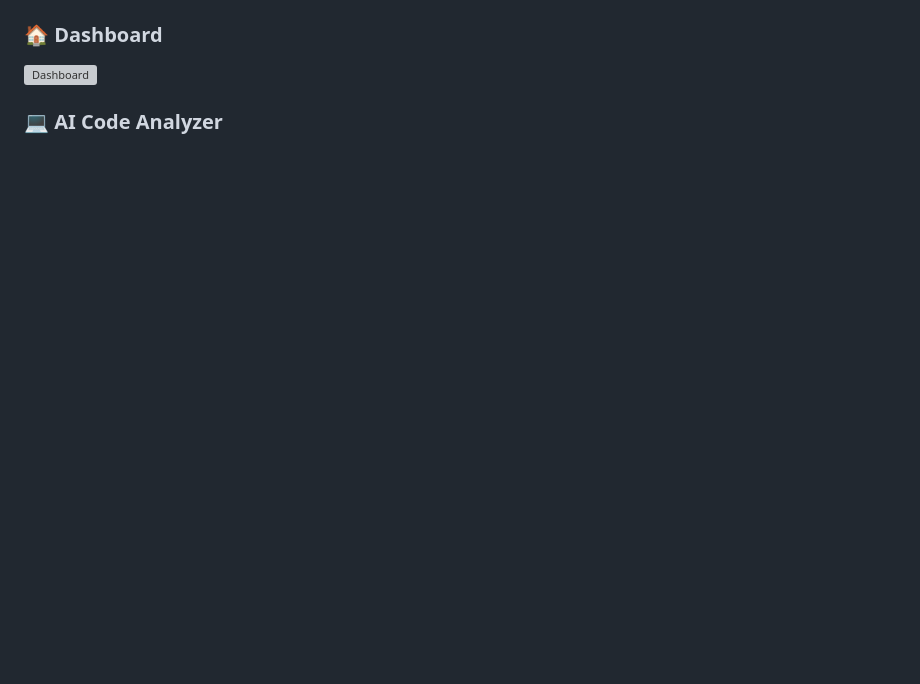
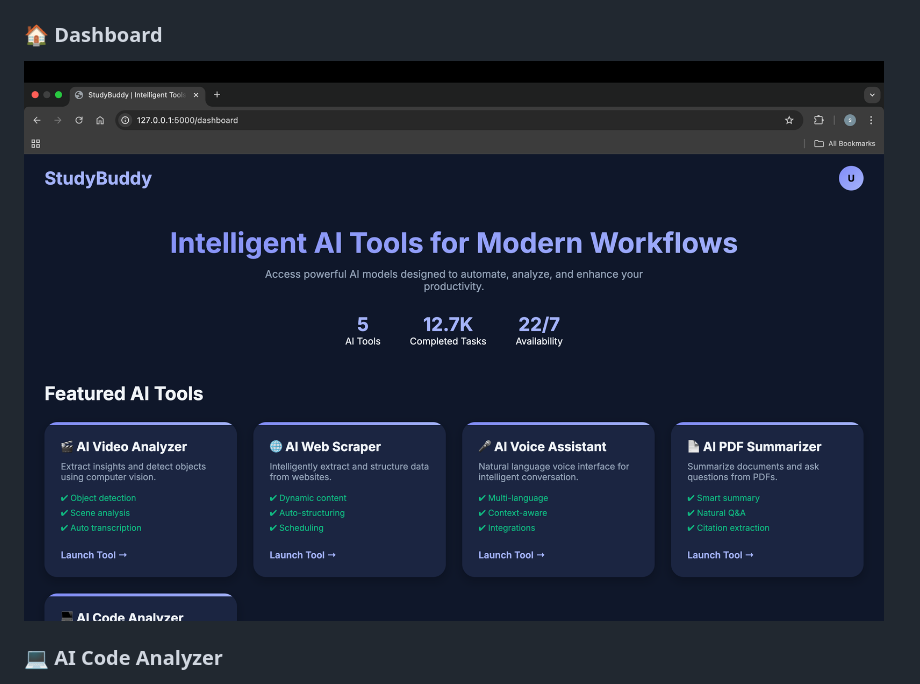
Before and after one commit to Unknowncoder3/StudyBuddy, a Markdown page: README.md, the part around one of its changes. GitHub-like rendering; blank space fills up the shorter version; grey boxes are pictures that could not be loaded.

Commit message:
Revise application screenshots in README
Updated application screenshots in README.

```diff
--- a/README.md
+++ b/README.md
@@ -65,6 +64,6 @@ StudyBuddy brings together multiple intelligent tools — **code analysis, voice
 
 ### 🏠 Dashboard
-![Dashboard](screenshots/01-dashboard.png)
+![Dashboard](screenshots/dashboard.png)
 
 ### 💻 AI Code Analyzer
 ![AI Code Analyzer](screenshots/02-code-analyzer.png)
```
Also changed, not shown: other parts of README.md (+1 -2 lines).
